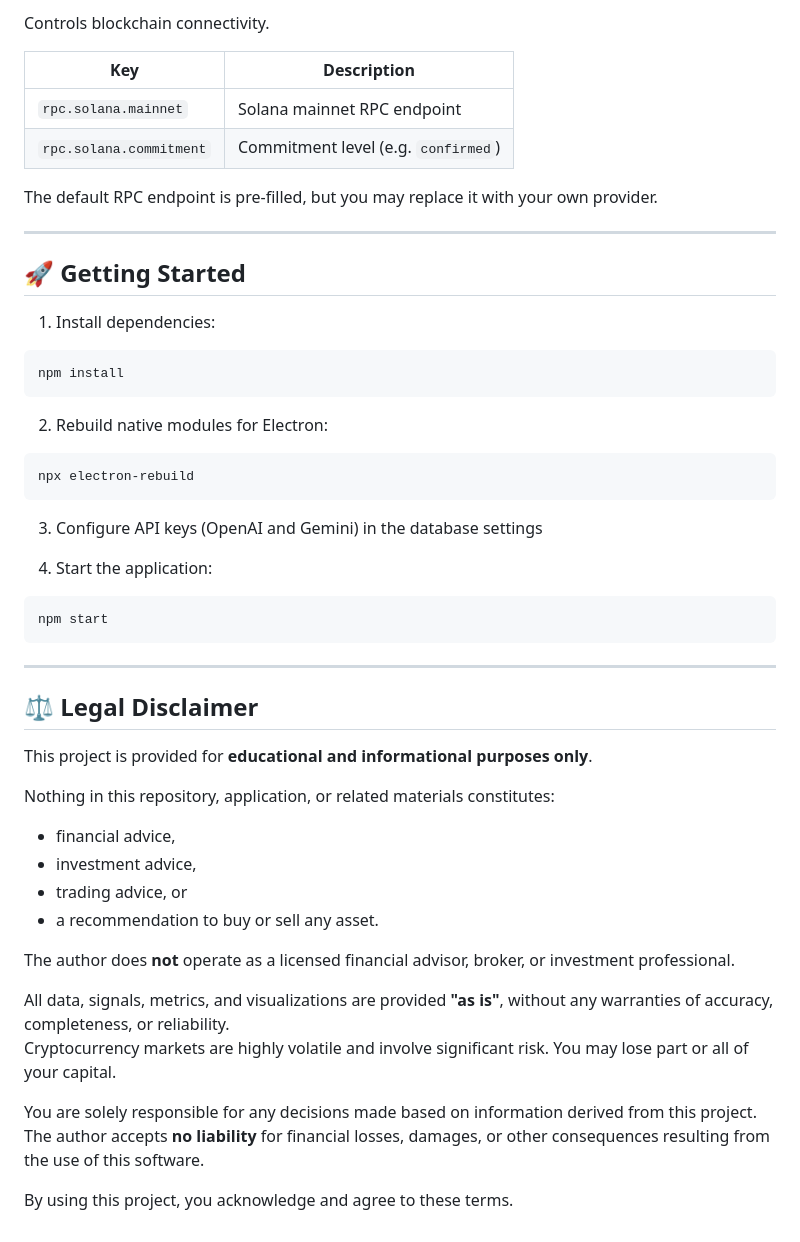
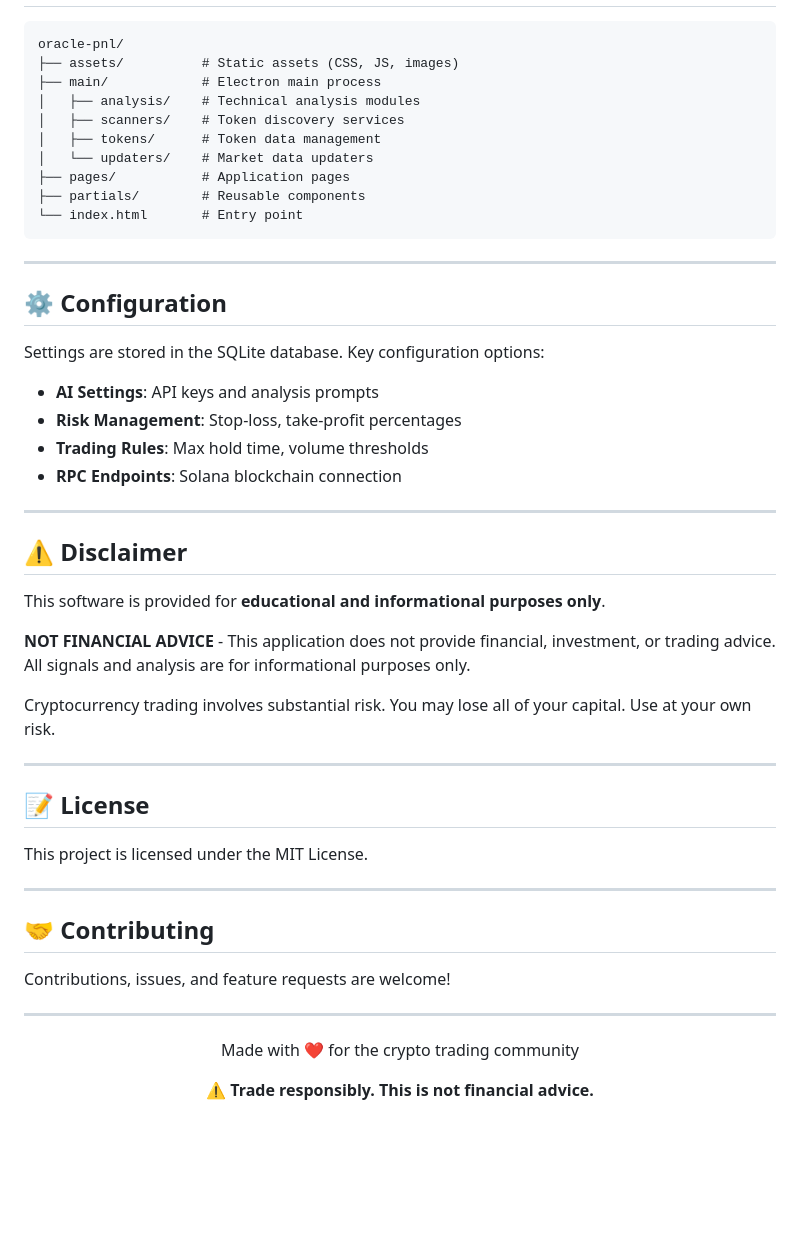
Before and after one commit to dogtoshi-sz/oracle-pnl, a Markdown page: README.md, the part around one of its changes. Rendered like a GitHub page; blank space fills up the shorter version.

````diff
--- a/README.md
+++ b/README.md
@@ -115,51 +99,52 @@ Used as an alternative AI decision provider.
-Controls blockchain connectivity.
-
-| Key | Description |
-|---|---|
-| `rpc.solana.mainnet` | Solana mainnet RPC endpoint |
-| `rpc.solana.commitment` | Commitment level (e.g. `confirmed`) |
-
-The default RPC endpoint is pre-filled, but you may replace it with your own provider.
-
----
-
-## 🚀 Getting Started
-
-1. Install dependencies:
-```bash
-npm install
 ```
-
-2. Rebuild native modules for Electron:
-```bash
-npx electron-rebuild
-```
-
-3. Configure API keys (OpenAI and Gemini) in the database settings
-
-4. Start the application:
-```bash
-npm start
+oracle-pnl/
+├── assets/          # Static assets (CSS, JS, images)
+├── main/            # Electron main process
+│   ├── analysis/    # Technical analysis modules
+│   ├── scanners/    # Token discovery services
+│   ├── tokens/      # Token data management
+│   └── updaters/    # Market data updaters
+├── pages/           # Application pages
+├── partials/        # Reusable components
+└── index.html       # Entry point
 ```
 
 ---
 
-## ⚖️ Legal Disclaimer
+## ⚙️ Configuration
 
-This project is provided for **educational and informational purposes only**.
+Settings are stored in the SQLite database. Key configuration options:
 
-Nothing in this repository, application, or related materials constitutes:
-- financial advice,
-- investment advice,
-- trading advice, or
-- a recommendation to buy or sell any asset.
+- **AI Settings**: API keys and analysis prompts
+- **Risk Management**: Stop-loss, take-profit percentages
+- **Trading Rules**: Max hold time, volume thresholds
+- **RPC Endpoints**: Solana blockchain connection
 
-The author does **not** operate as a licensed financial advisor, broker, or investment professional.
+---
 
-All data, signals, metrics, and visualizations are provided **"as is"**, without any warranties of accuracy, completeness, or reliability.
-Cryptocurrency markets are highly volatile and involve significant risk. You may lose part or all of your capital.
+## ⚠️ Disclaimer
 
-You are solely responsible for any decisions made based on information derived from this project.
-The author accepts **no liability** for financial losses, damages, or other consequences resulting from the use of this software.
+This software is provided for **educational and informational purposes only**.
 
-By using this project, you acknowledge and agree to these terms.
+**NOT FINANCIAL ADVICE** - This application does not provide financial, investment, or trading advice. All signals and analysis are for informational purposes only.
+
+Cryptocurrency trading involves substantial risk. You may lose all of your capital. Use at your own risk.
+
+---
+
+## 📝 License
+
+This project is licensed under the MIT License.
+
+---
+
+## 🤝 Contributing
+
+Contributions, issues, and feature requests are welcome!
+
+---
+
+<div align="center">
+  <p>Made with ❤️ for the crypto trading community</p>
+  <p><strong>⚠️ Trade responsibly. This is not financial advice.</strong></p>
+</div>
````
Also changed, not shown: other parts of README.md (+72 -88 lines).
